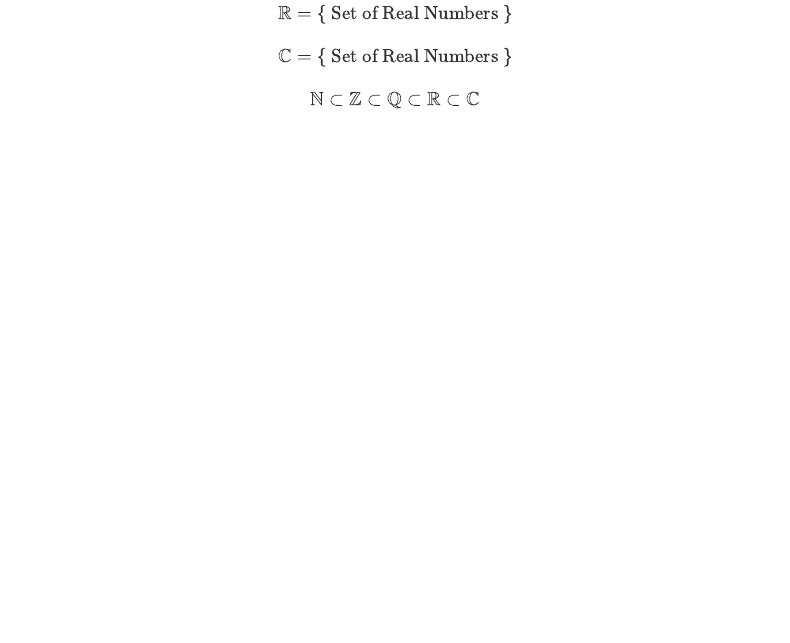
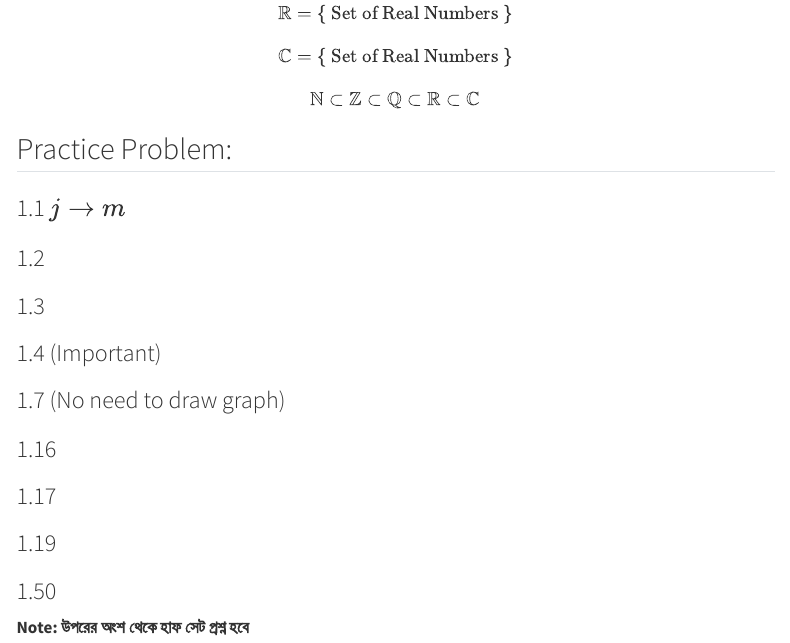
Before and after one commit to ashikeelahi3/Class_Notes_3H, a Quarto document (307.qmd): the page in a window 1100 px wide, from 1750 px down. Rendered offline with R 4.5, knitr and Pandoc in place of Quarto, with nearby package versions; menus at the side of the page are left out.

Commit message:
Adding 307 lecture list

```diff
--- a/307.qmd
+++ b/307.qmd
@@ -56,3 +56,38 @@ $$\mathbb{R} = \{\text{ Set of Real Numbers }\} = \{\mathbb{Q} \cup \mathbb{Q}'
 $$\mathbb{Q} = \{\text{ Set of Rational Numbers }\}$$ $$\mathbb{Z} = \{\text{ Set of Integer Numbers }\}$$ $$\mathbb{N} = \{\text{ Set of Natural Numbers }\}$$ $$\mathbb{R} = \{\text{ Set of Real Numbers }\}$$ $$\mathbb{C} = \{\text{ Set of Real Numbers }\}$$
 
 $$\mathbb{N} \subset \mathbb{Z} \subset \mathbb{Q} \subset \mathbb{R}\subset \mathbb{C}$$
+
+
+
+
+
+
+
+
+
+
+
+
+
+
+## Practice Problem:
+
+### 1.1 $j \to m$
+
+### 1.2
+
+### 1.3
+
+### 1.4 (Important)
+
+### 1.7 (No need to draw graph)
+
+### 1.16
+
+### 1.17
+
+### 1.19
+
+### 1.50
+
+**Note: উপরের অংশ থেকে হাফ সেট প্রশ্ন হবে**
```
